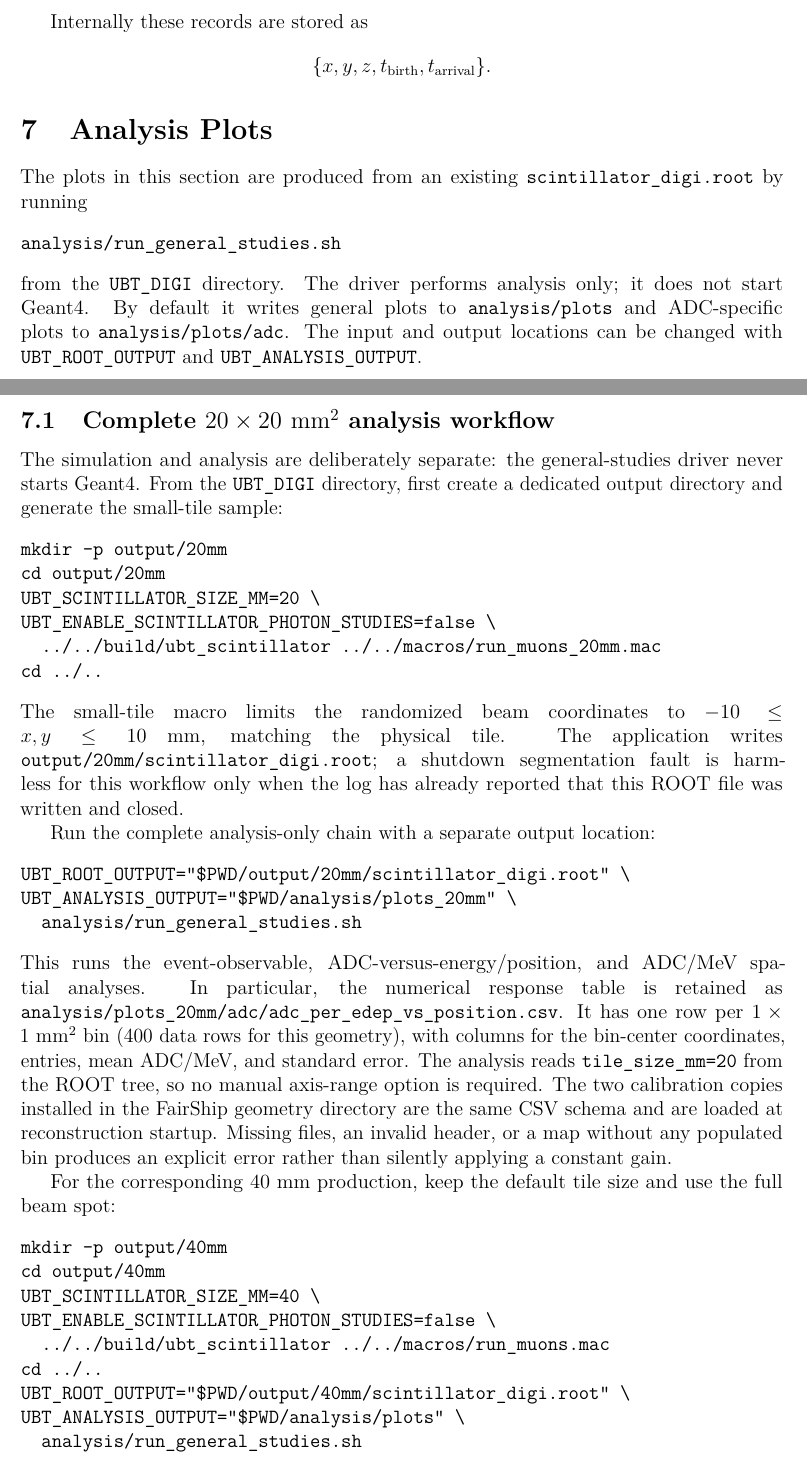
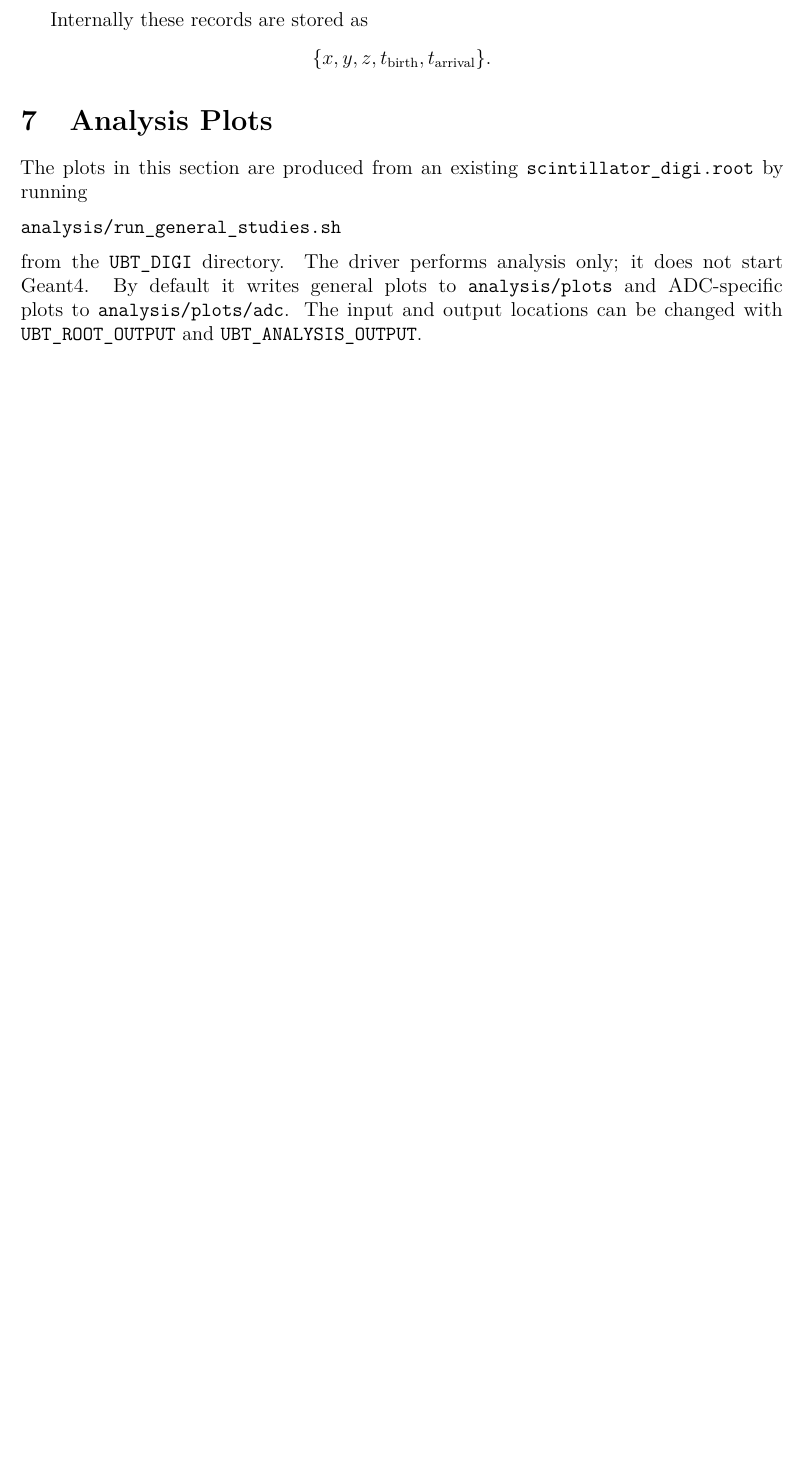
Before and after one commit to kholoimov/UBT_DIGI, a LaTeX paper (documentation/main.tex, which reads documentation/implementation.tex): two parts of pages 11 and 12 of 23 before the commit and part of page 11 of 21 after it, the two joined at a grey line, cut so that both start at the same text, the shorter picture padded with empty space. Compiled offline with pdfLaTeX.

Commit message:
local text updates

```diff
--- a/documentation/implementation.tex
+++ b/documentation/implementation.tex
@@ -285,53 +277,40 @@ does not start Geant4.  By default it writes general plots to
 \texttt{analysis/plots/adc}.  The input and output locations can be changed
 with \texttt{UBT\_ROOT\_OUTPUT} and \texttt{UBT\_ANALYSIS\_OUTPUT}.
 
-\subsection{Complete $20\times20~\mathrm{mm^2}$ analysis workflow}
+% \subsection{Complete $20\times20~\mathrm{mm^2}$ analysis workflow}
 
-The simulation and analysis are deliberately separate: the general-studies
-driver never starts Geant4.  From the \texttt{UBT\_DIGI} directory, first
-create a dedicated output directory and generate the small-tile sample:
-\begin{verbatim}
-mkdir -p output/20mm
-cd output/20mm
-UBT_SCINTILLATOR_SIZE_MM=20 \
-UBT_ENABLE_SCINTILLATOR_PHOTON_STUDIES=false \
-  ../../build/ubt_scintillator ../../macros/run_muons_20mm.mac
-cd ../..
-\end{verbatim}
-The small-tile macro limits the randomized beam coordinates to
-$-10\leq x,y\leq10~\mathrm{mm}$, matching the physical tile.  The application
-writes \texttt{output/20mm/scintillator\_digi.root}; a shutdown segmentation
-fault is harmless for this workflow only when the log has already reported
-that this ROOT file was written and closed.
+% The simulation and analysis are deliberately separate: the general-studies
+% driver never starts Geant4.  From the \texttt{UBT\_DIGI} directory, first
+% create a dedicated output directory and generate the small-tile sample:
+% \begin{verbatim}
+% mkdir -p output/20mm
+% cd output/20mm
+% UBT_SCINTILLATOR_SIZE_MM=20 \
+% UBT_ENABLE_SCINTILLATOR_PHOTON_STUDIES=false \
+%   ../../build/ubt_scintillator ../../macros/run_muons_20mm.mac
+% cd ../..
+% \end{verbatim}
+% The small-tile macro limits the randomized beam coordinates to
+% $-10\leq x,y\leq10~\mathrm{mm}$, matching the physical tile.  The application
+% writes \texttt{output/20mm/scintillator\_digi.root}; a shutdown segmentation
+% fault is harmless for this workflow only when the log has already reported
+% that this ROOT file was written and closed.
 
-Run the complete analysis-only chain with a separate output location:
-\begin{verbatim}
-UBT_ROOT_OUTPUT="$PWD/output/20mm/scintillator_digi.root" \
-UBT_ANALYSIS_OUTPUT="$PWD/analysis/plots_20mm" \
-  analysis/run_general_studies.sh
-\end{verbatim}
-This runs the event-observable, ADC-versus-energy/position, and ADC/MeV spatial
-analyses.  In particular, the numerical response table is retained as
-\texttt{analysis/plots\_20mm/adc/adc\_per\_edep\_vs\_position.csv}.  It has one
-row per $1\times1~\mathrm{mm^2}$ bin (400 data rows for this geometry), with
-columns for the bin-center coordinates, entries, mean ADC/MeV, and standard
-error.  The analysis reads \texttt{tile\_size\_mm=20} from the ROOT tree, so no
-manual axis-range option is required.
-The two calibration copies installed in the FairShip geometry directory are
-the same CSV schema and are loaded at reconstruction startup.  Missing files,
-an invalid header, or a map without any populated bin produces an explicit
-error rather than silently applying a constant gain.
+% Run the complete analysis-only chain with a separate output location:
+% \begin{verbatim}
+% UBT_ROOT_OUTPUT="$PWD/output/20mm/scintillator_digi.root" \
+% UBT_ANALYSIS_OUTPUT="$PWD/analysis/plots_20mm" \
+%   analysis/run_general_studies.sh
+% \end{verbatim}
+% This runs the event-observable, ADC-versus-energy/position, and ADC/MeV spatial
+% analyses.  In particular, the numerical response table is retained as
+% \texttt{analysis/plots\_20mm/adc/adc\_per\_edep\_vs\_position.csv}.  It has one
+% row per $1\times1~\mathrm{mm^2}$ bin (400 data rows for this geometry), with
+% columns for the bin-center coordinates, entries, mean ADC/MeV, and standard
+% error.  The analysis reads \texttt{tile\_size\_mm=20} from the ROOT tree, so no
+% manual axis-range option is required.
+% The two calibration copies installed in the FairShip geometry directory are
+% the same CSV schema and are loaded at reconstruction startup.  Missing files,
+% an invalid header, or a map without any populated bin produces an explicit
+% error rather than silently applying a constant gain.
 
-For the corresponding 40 mm production, keep the default tile size and use
-the full beam spot:
-\begin{verbatim}
-mkdir -p output/40mm
-cd output/40mm
-UBT_SCINTILLATOR_SIZE_MM=40 \
-UBT_ENABLE_SCINTILLATOR_PHOTON_STUDIES=false \
-  ../../build/ubt_scintillator ../../macros/run_muons.mac
-cd ../..
-UBT_ROOT_OUTPUT="$PWD/output/40mm/scintillator_digi.root" \
-UBT_ANALYSIS_OUTPUT="$PWD/analysis/plots" \
-  analysis/run_general_studies.sh
-\end{verbatim}
--- a/documentation/main.tex
+++ b/documentation/main.tex
@@ -1,4 +1,4 @@
-\pdfoutput=1
+% \pdfoutput=1
 % Uncomment line above if submitting to arXiv and using pdflatex
 
 % $Id: main.tex 33041 2013-03-25 16:12:53Z tgershon $
```
Also changed, not shown: documentation/implementation.tex (40 more changed lines), 4 other files.
